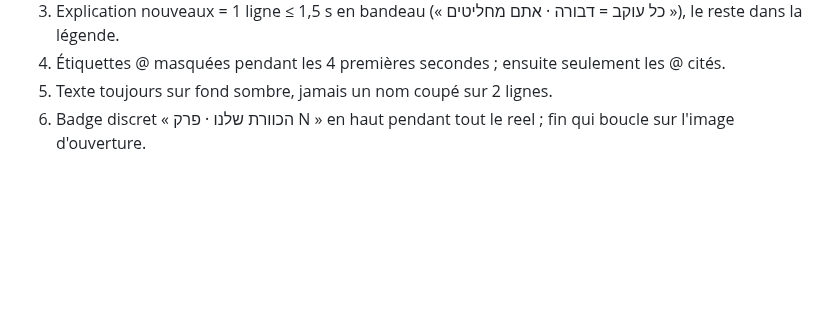
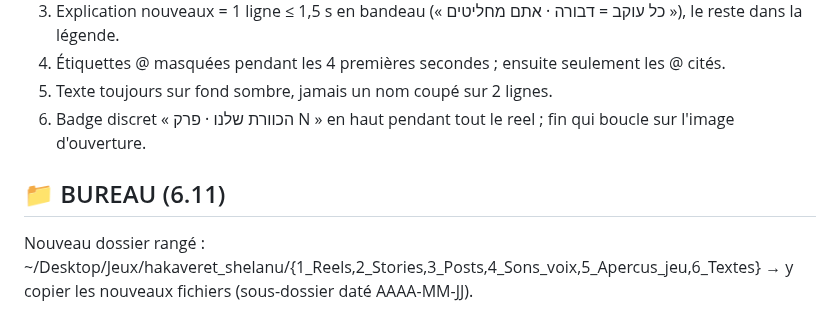
Before and after one commit to chlomo111-bit/hakaveret, a Markdown page: tools/ROUTINE.md, the part around the change. Drawn GitHub-style; blank space fills up the shorter version.

```diff
--- a/tools/ROUTINE.md
+++ b/tools/ROUTINE.md
@@ -293,3 +293,6 @@ Règles :
 4. Étiquettes @ masquées pendant les 4 premières secondes ; ensuite seulement les @ cités.
 5. Texte toujours sur fond sombre, jamais un nom coupé sur 2 lignes.
 6. Badge discret « הכוורת שלנו · פרק N » en haut pendant tout le reel ; fin qui boucle sur l'image d'ouverture.
+
+## 📁 BUREAU (6.11)
+Nouveau dossier rangé : ~/Desktop/Jeux/hakaveret_shelanu/{1_Reels,2_Stories,3_Posts,4_Sons_voix,5_Apercus_jeu,6_Textes} → y copier les nouveaux fichiers (sous-dossier daté AAAA-MM-JJ).
```
Also changed, not shown: tools/TACHES_PROGRAMMEES.md (+3 -1 lines).
